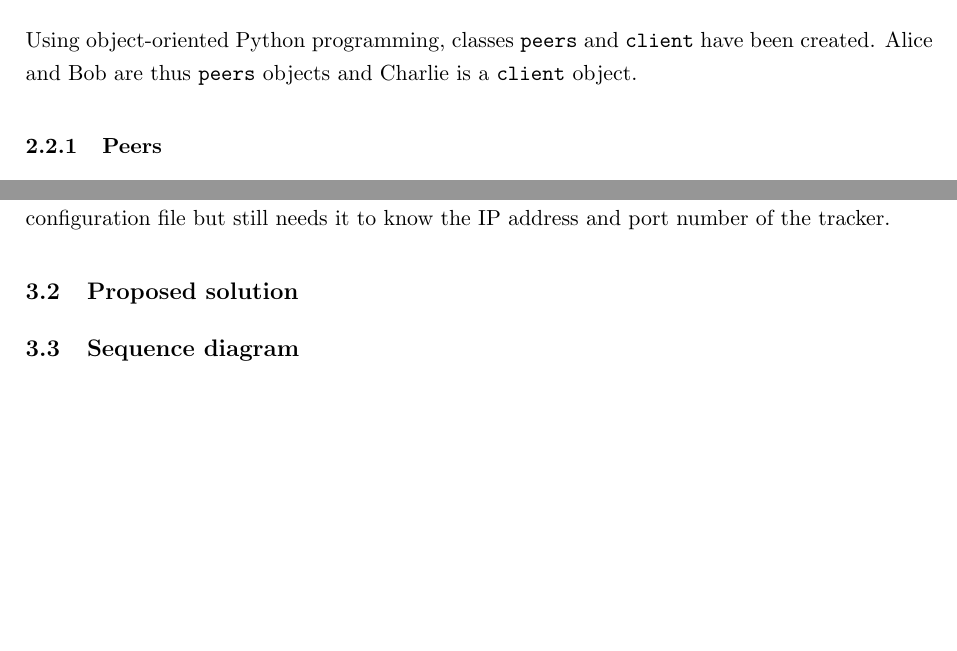
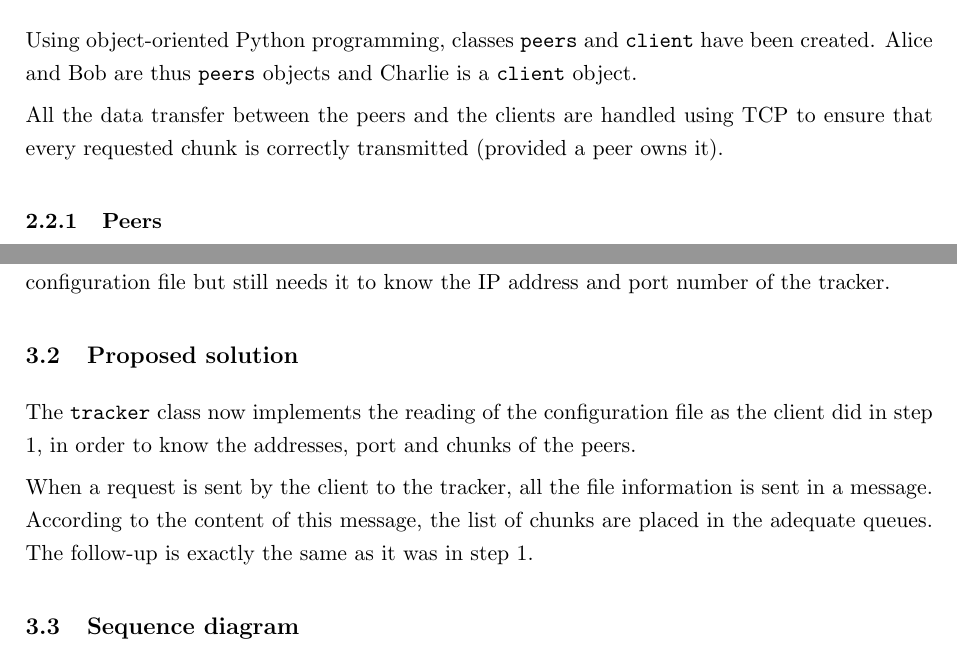
Before and after one commit to f380cedric/BITEtorrent, a LaTeX document (Report/main.tex, which reads Report/sections/step1.tex, Report/sections/step2.tex): two parts of pages 4 and 6 of 7, joined at a grey line, cut so that both start at the same text, the shorter picture padded with empty space. Compiled offline with pdfLaTeX.

Commit message:
report update

```diff
--- a/Report/sections/step1.tex
+++ b/Report/sections/step1.tex
@@ -8,6 +8,8 @@ Knowing the message format used in the project\footnote{\url{https://github.com/
 \subsection{Proposed solution}
 
 Using object-oriented Python programming, classes \texttt{peers} and \texttt{client} have been created. Alice and Bob are thus \texttt{peers} objects and Charlie is a \texttt{client} object.
+
+All the data transfer between the peers and the clients are handled using TCP to ensure that every requested chunk is correctly transmitted (provided a peer owns it).
 
 \subsubsection{Peers}
 
--- a/Report/sections/step2.tex
+++ b/Report/sections/step2.tex
@@ -4,6 +4,8 @@ This step consists of the addition of the tracker. It will provide the client th
 
 \subsection{Proposed solution}
 
+The \texttt{tracker} class now implements the reading of the configuration file as the client did in step 1, in order to know the addresses, port and chunks of the peers.
 
+When a request is sent by the client to the tracker, all the file information is sent in a message. According to the content of this message, the list of chunks are placed in the adequate queues. The follow-up is exactly the same as it was in step 1.
 
 \subsection{Sequence diagram}
```
Also changed, not shown: Report/main.pdf, 3 other files.
